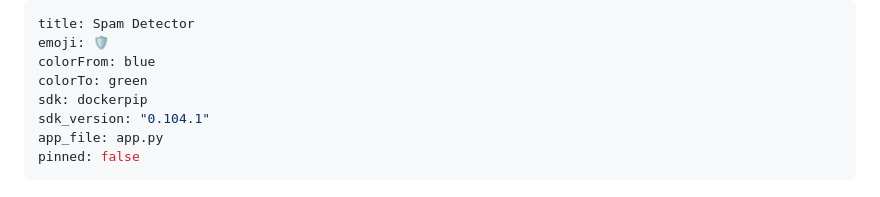
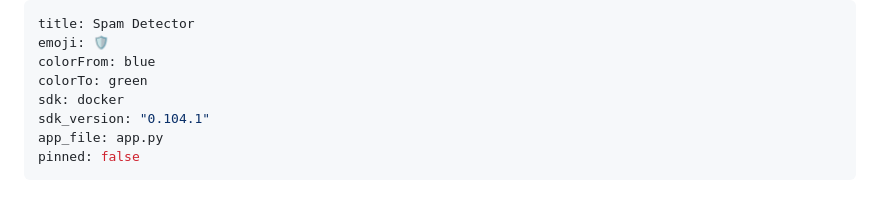
Before and after one commit to Adonpm/spam-detection-app, a Markdown page: README.md, the part around the change. GitHub-like rendering.

```diff
--- a/README.md
+++ b/README.md
@@ -3,7 +3,7 @@ title: Spam Detector
 emoji: 🛡️
 colorFrom: blue
 colorTo: green
-sdk: dockerpip
+sdk: docker
 sdk_version: "0.104.1"
 app_file: app.py
 pinned: false
```
